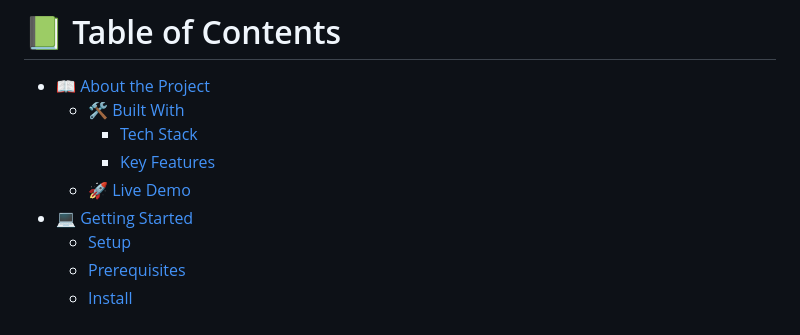
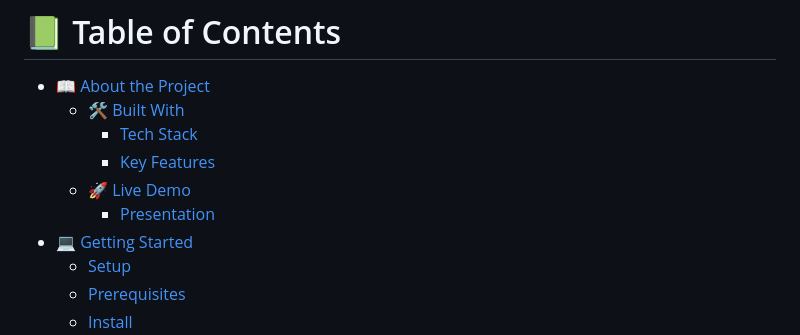
Before and after one commit to tajemouti/js-capstone-project, a Markdown page: README.md, the part around one of its changes. Rendered like a GitHub page.

Commit message:
Add presentation link to README file

```diff
--- a/README.md
+++ b/README.md
@@ -7,6 +7,7 @@
     - [Tech Stack](#tech-stack)
     - [Key Features](#key-features)
   - [🚀 Live Demo](#live-demo)
+    - [Presentation](#presentation)
 - [💻 Getting Started](#getting-started)
   - [Setup](#setup)
   - [Prerequisites](#prerequisites)
```
Also changed, not shown: other parts of README.md (+4 -0 lines).
